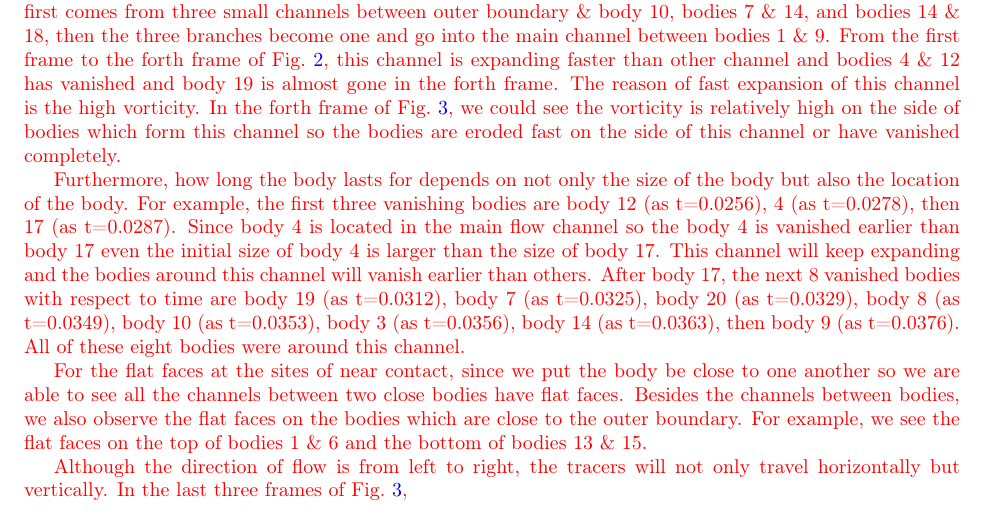
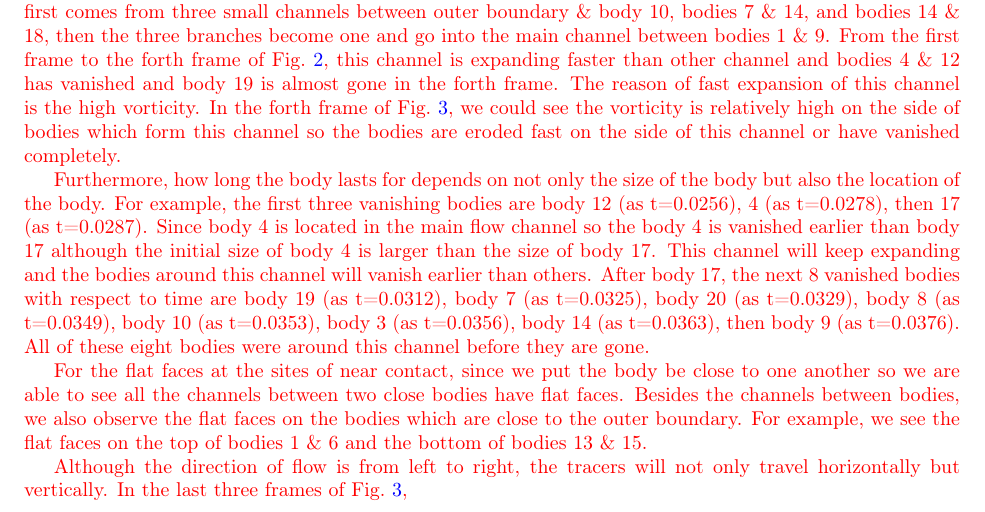
Before and after one commit to quaife/erosion, a LaTeX paper (docs/transport/erosion_transport.tex): part of page 9 of 11, cut so that both start at the same text. Compiled offline with pdfLaTeX.

Commit message:
do the result section in transport paper

```diff
--- a/docs/transport/erosion_transport.tex
+++ b/docs/transport/erosion_transport.tex
@@ -588,12 +588,12 @@ For example, the first three vanishing bodies are
 body 12 (as t=0.0256), 4 (as t=0.0278), then 17 (as t=0.0287).
 Since body 4 is located in the main flow channel so
 the body 4 is vanished earlier than body 17
-even the initial size of body 4 is larger than the size of body 17.
+although the initial size of body 4 is larger than the size of body 17.
 This channel will keep expanding and the bodies around this channel will vanish earlier than others.
 After body 17, the next 8 vanished bodies with respect to time are body 19 (as t=0.0312),
  body 7 (as t=0.0325), body 20 (as t=0.0329), body 8 (as t=0.0349), body 10 (as t=0.0353),
  body 3 (as t=0.0356), body 14 (as t=0.0363), then body 9 (as t=0.0376).
-All of these eight bodies were around this channel.
+All of these eight bodies were around this channel before they are gone.
 
 For the flat faces at the sites of near contact, since we put the body be close to one another
 so we are able to see all the channels between two close bodies have flat faces.
```
